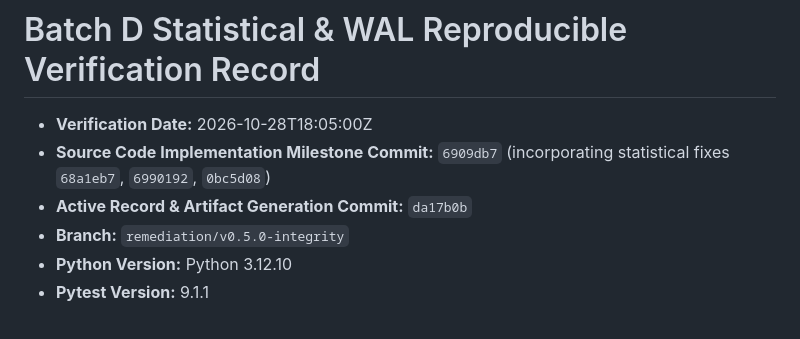
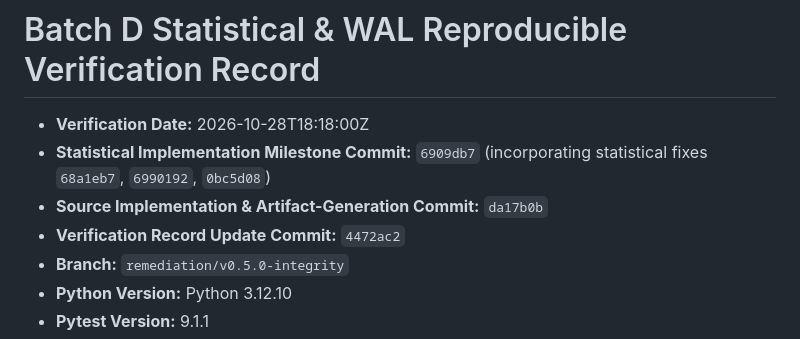
Before and after one commit to shashikant649sharma/agent-praxis, a Markdown page: results/BATCH_D_VERIFICATION_RECORD.md, the part around the change. Drawn GitHub-style.

Commit message:
docs(provenance): distinguish artifact generation commit da17b0b from record update 4472ac2

```diff
--- a/results/BATCH_D_VERIFICATION_RECORD.md
+++ b/results/BATCH_D_VERIFICATION_RECORD.md
@@ -1,8 +1,9 @@
 # Batch D Statistical & WAL Reproducible Verification Record
 
-- **Verification Date:** 2026-10-28T18:05:00Z
-- **Source Code Implementation Milestone Commit:** `6909db7` (incorporating statistical fixes `68a1eb7`, `6990192`, `0bc5d08`)
-- **Active Record & Artifact Generation Commit:** `da17b0b`
+- **Verification Date:** 2026-10-28T18:18:00Z
+- **Statistical Implementation Milestone Commit:** `6909db7` (incorporating statistical fixes `68a1eb7`, `6990192`, `0bc5d08`)
+- **Source Implementation & Artifact-Generation Commit:** `da17b0b`
+- **Verification Record Update Commit:** `4472ac2`
 - **Branch:** `remediation/v0.5.0-integrity`
 - **Python Version:** Python 3.12.10
 - **Pytest Version:** 9.1.1
```
Also changed, not shown: TODO.md (+1 -1 lines).
